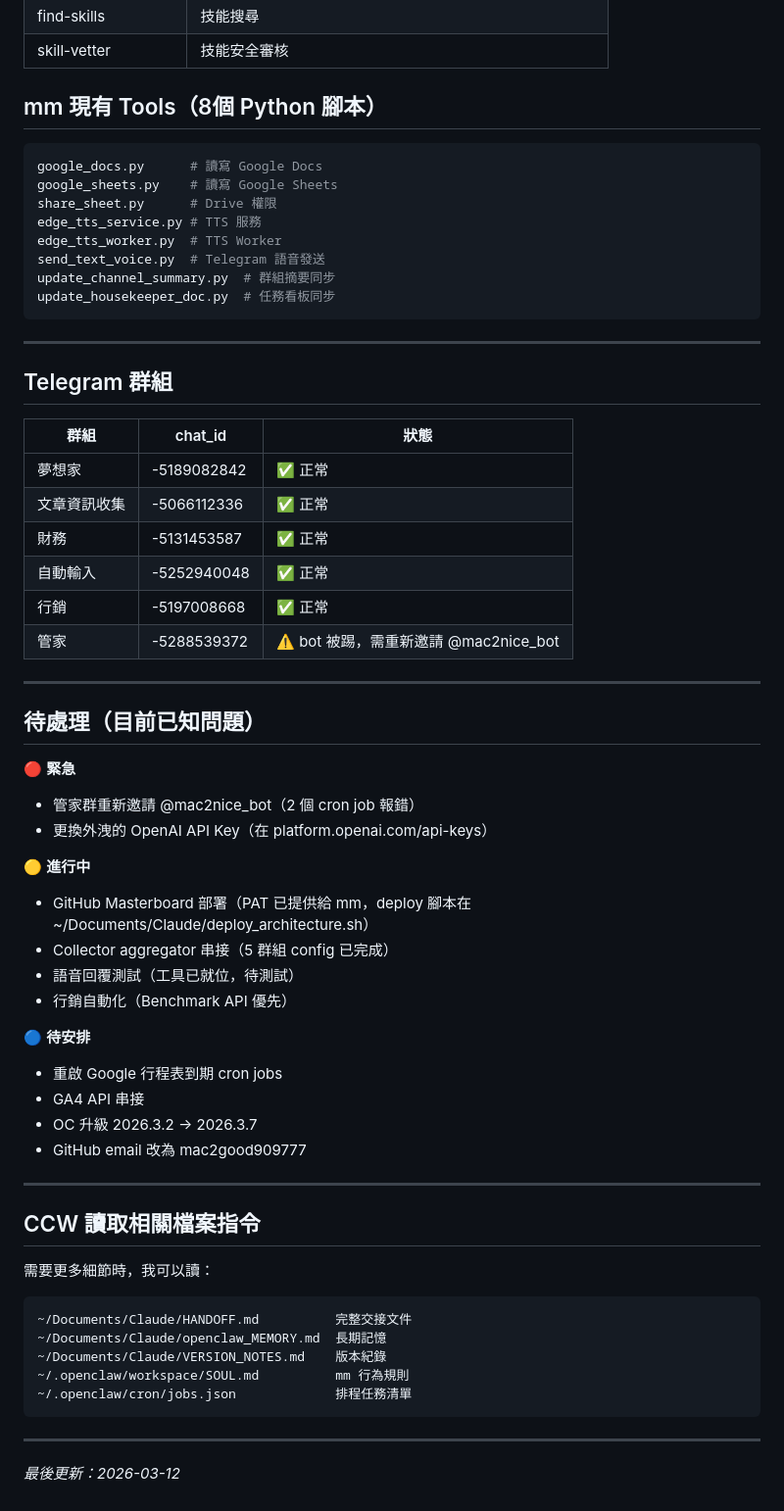
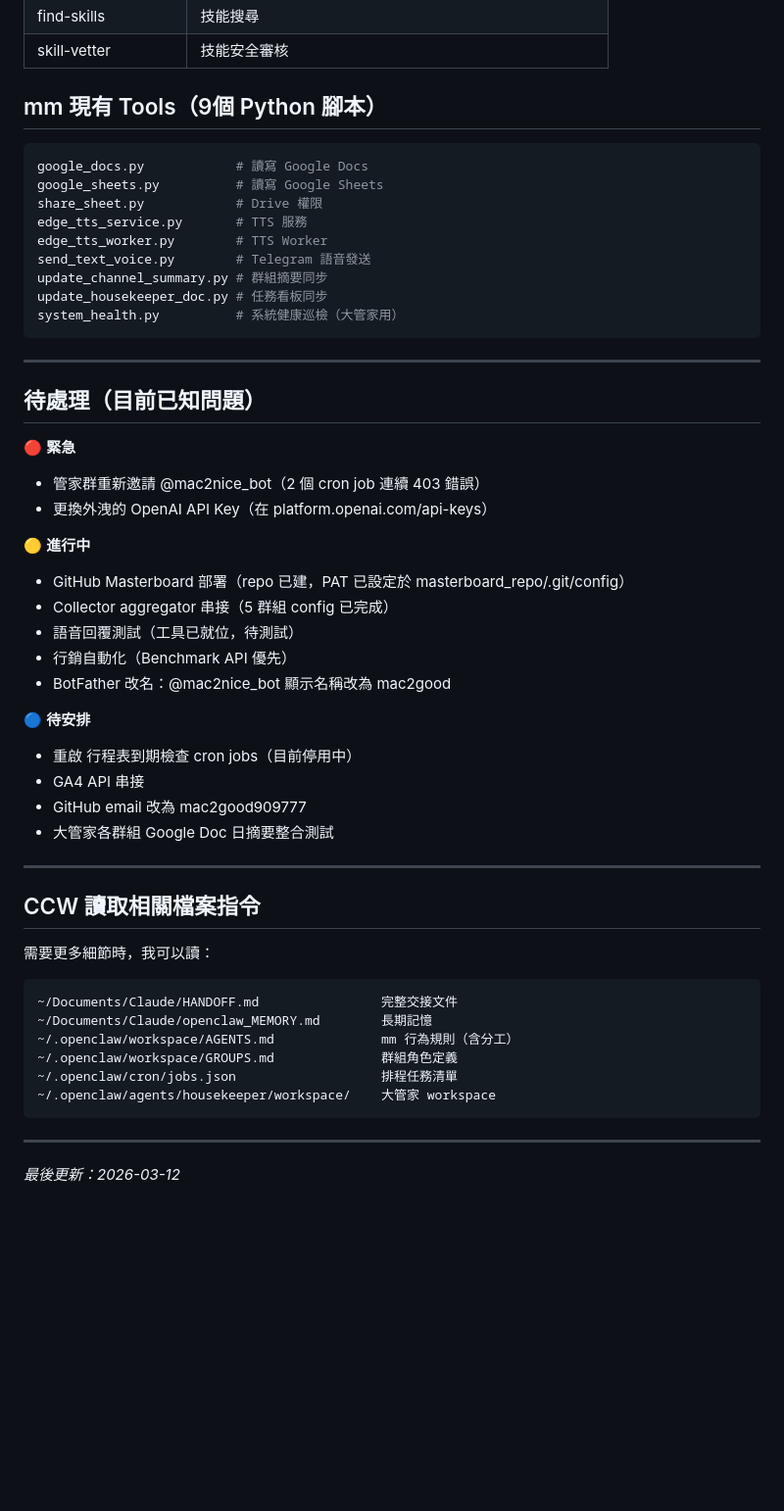
Before and after one commit to mac2good909777-commits/system-architecture, a Markdown page: CCW_CONTEXT.md, the part around one of its changes. Shown at 98% size. GitHub-like rendering; blank space fills up the shorter version.

Commit message:
Update CCW_CONTEXT: OC 2026.3.10, dual agent/bot architecture, housekeeper cron jobs

````diff
--- a/CCW_CONTEXT.md
+++ b/CCW_CONTEXT.md
@@ -76,51 +140,40 @@
 | find-skills | 技能搜尋 |
 | skill-vetter | 技能安全審核 |
 
-## mm 現有 Tools（8個 Python 腳本）
+## mm 現有 Tools（9個 Python 腳本）
 
 ```bash
-google_docs.py      # 讀寫 Google Docs
-google_sheets.py    # 讀寫 Google Sheets
-share_sheet.py      # Drive 權限
-edge_tts_service.py # TTS 服務
-edge_tts_worker.py  # TTS Worker
-send_text_voice.py  # Telegram 語音發送
-update_channel_summary.py  # 群組摘要同步
-update_housekeeper_doc.py  # 任務看板同步
+google_docs.py            # 讀寫 Google Docs
+google_sheets.py          # 讀寫 Google Sheets
+share_sheet.py            # Drive 權限
+edge_tts_service.py       # TTS 服務
+edge_tts_worker.py        # TTS Worker
+send_text_voice.py        # Telegram 語音發送
+update_channel_summary.py # 群組摘要同步
+update_housekeeper_doc.py # 任務看板同步
+system_health.py          # 系統健康巡檢（大管家用）
 ```
-
----
-
-## Telegram 群組
-
-| 群組 | chat_id | 狀態 |
-|------|---------|------|
-| 夢想家 | -5189082842 | ✅ 正常 |
-| 文章資訊收集 | -5066112336 | ✅ 正常 |
-| 財務 | -5131453587 | ✅ 正常 |
-| 自動輸入 | -5252940048 | ✅ 正常 |
-| 行銷 | -5197008668 | ✅ 正常 |
-| 管家 | -5288539372 | ⚠️ bot 被踢，需重新邀請 @mac2nice_bot |
 
 ---
 
 ## 待處理（目前已知問題）
 
 🔴 **緊急**
-- 管家群重新邀請 @mac2nice_bot（2 個 cron job 報錯）
+- 管家群重新邀請 @mac2nice_bot（2 個 cron job 連續 403 錯誤）
 - 更換外洩的 OpenAI API Key（在 platform.openai.com/api-keys）
 
 🟡 **進行中**
-- GitHub Masterboard 部署（PAT 已提供給 mm，deploy 腳本在 ~/Documents/Claude/deploy_architecture.sh）
+- GitHub Masterboard 部署（repo 已建，PAT 已設定於 masterboard_repo/.git/config）
 - Collector aggregator 串接（5 群組 config 已完成）
 - 語音回覆測試（工具已就位，待測試）
 - 行銷自動化（Benchmark API 優先）
+- BotFather 改名：@mac2nice_bot 顯示名稱改為 mac2good
 
 🔵 **待安排**
-- 重啟 Google 行程表到期 cron jobs
+- 重啟 行程表到期檢查 cron jobs（目前停用中）
 - GA4 API 串接
-- OC 升級 2026.3.2 → 2026.3.7
 - GitHub email 改為 mac2good909777
+- 大管家各群組 Google Doc 日摘要整合測試
 
 ---
 
@@ -128,11 +181,12 @@ update_housekeeper_doc.py  # 任務看板同步
 
 需要更多細節時，我可以讀：
 ```
-~/Documents/Claude/HANDOFF.md          完整交接文件
-~/Documents/Claude/openclaw_MEMORY.md  長期記憶
-~/Documents/Claude/VERSION_NOTES.md    版本紀錄
-~/.openclaw/workspace/SOUL.md          mm 行為規則
-~/.openclaw/cron/jobs.json             排程任務清單
+~/Documents/Claude/HANDOFF.md                完整交接文件
+~/Documents/Claude/openclaw_MEMORY.md        長期記憶
+~/.openclaw/workspace/AGENTS.md              mm 行為規則（含分工）
+~/.openclaw/workspace/GROUPS.md              群組角色定義
+~/.openclaw/cron/jobs.json                   排程任務清單
+~/.openclaw/agents/housekeeper/workspace/    大管家 workspace
 ```
 
 ---
````
Also changed, not shown: other parts of CCW_CONTEXT.md (+75 -11 lines).
